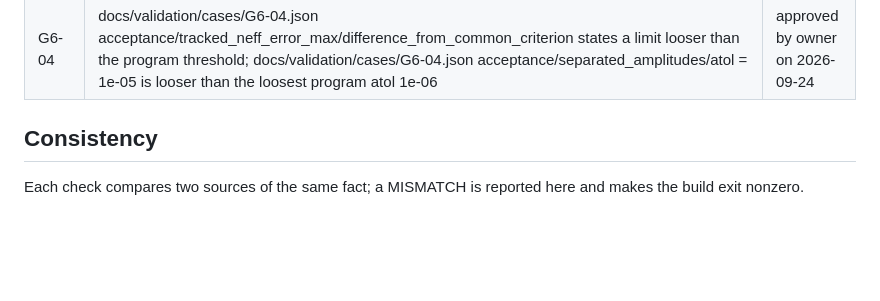
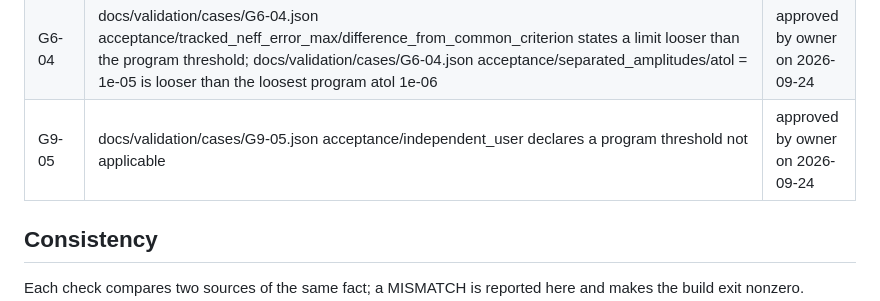
Before and after one commit to EMinsight/TorchFDTD, a Markdown page: docs/VALIDATION_REPORT.md, the part around the change. Rendered like a GitHub page; blank space fills up the shorter version.

Commit message:
Render the validation report at 373c49aa5f09

```diff
--- a/docs/VALIDATION_REPORT.md
+++ b/docs/VALIDATION_REPORT.md
@@ -333,6 +333,7 @@ Declared scope changes with the owner's recorded approval (`scope_change_approva
 | G3-15 | docs/validation/cases/G3-15_gradient_checks.json acceptance/waveform/float32/rtol = 0.003 is looser than the loosest program rtol 0.0001; docs/validation/cases/G3-15_gradient_checks.json acceptance/waveform/float32/atol = 0.0003 is looser than the loosest program atol 1e-06; docs/validation/cases/G3-15_gradient_checks.json acceptance/shape/cuda_float32_versus_autograd/rtol = 0.0003 is looser than the loosest program rtol 0.0001 | approved by owner on 2026-09-24 |
 | G3-16 | docs/validation/cases/G3-16_physical_parameter_gradients.json acceptance/geometry_maps/fp32_chain/rtol = 0.0003 is looser than the loosest program rtol 0.0001; docs/validation/cases/G3-16_physical_parameter_gradients.json acceptance/geometry_maps/streamed/rtol = 0.0004 is looser than the loosest program rtol 0.0001 | approved by owner on 2026-09-24 |
 | G6-04 | docs/validation/cases/G6-04.json acceptance/tracked_neff_error_max/difference_from_common_criterion states a limit looser than the program threshold; docs/validation/cases/G6-04.json acceptance/separated_amplitudes/atol = 1e-05 is looser than the loosest program atol 1e-06 | approved by owner on 2026-09-24 |
+| G9-05 | docs/validation/cases/G9-05.json acceptance/independent_user declares a program threshold not applicable | approved by owner on 2026-09-24 |
 
 ## Consistency
 
```
